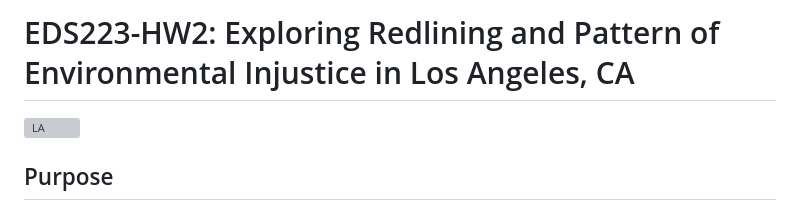
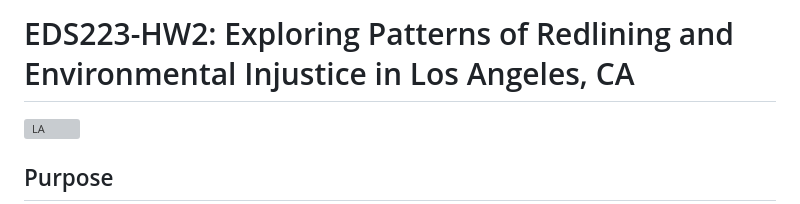
Before and after one commit to nberry18/EDS223-HW2, a Markdown page: README.md, the part around the change. Rendered like a GitHub page; grey boxes are pictures that could not be loaded.

Commit message:
Update project title for clarity

```diff
--- a/README.md
+++ b/README.md
@@ -1,4 +1,4 @@
-# EDS223-HW2: Exploring Redlining and Pattern of Environmental Injustice in Los Angeles, CA
+# EDS223-HW2: Exploring Patterns of Redlining and Environmental Injustice in Los Angeles, CA
 
 <img width="4272" height="2848" alt="LA" src="https://github.com/user-attachments/assets/d842ef6e-849e-42fc-98f5-7fbaf43da1a2" />
 
```
